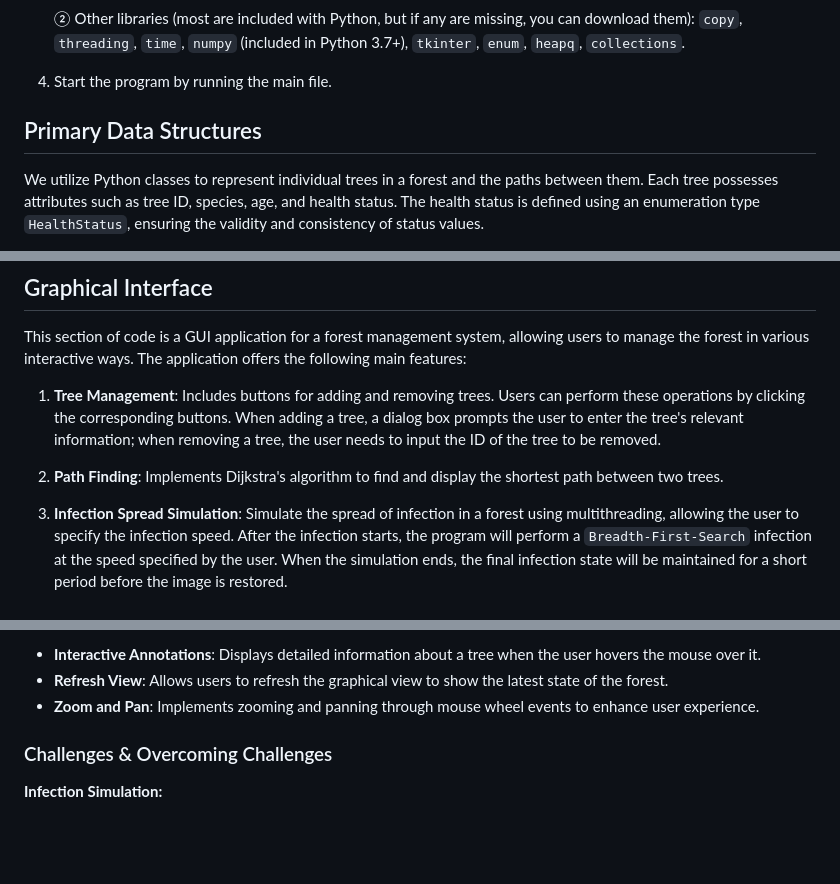
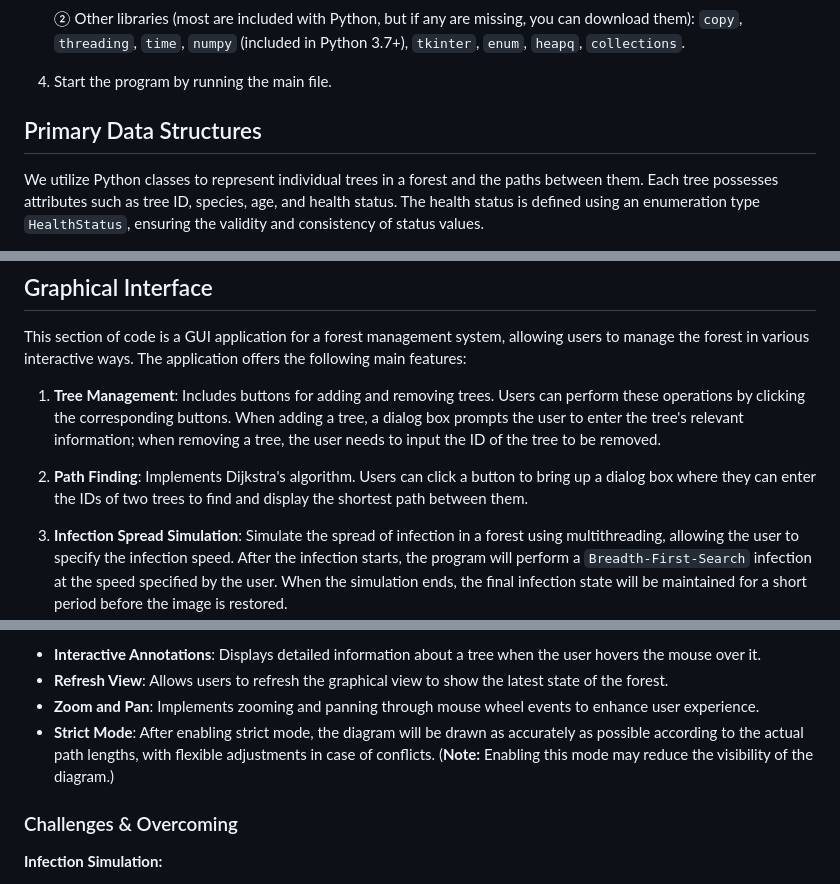
Before and after one commit to Yanntez/Forest_Management_System, a Markdown page: README.MD, 3 parts joined by grey strips. Drawn GitHub-style; blank space fills up the shorter version.

```diff
--- a/README.MD
+++ b/README.MD
@@ -30,8 +32,8 @@ Terminal:
 4. Start the program by running the main file.
 
 
+## Primary Data Structures
 
-## Primary Data Structures
 We utilize Python classes to represent individual trees in a forest and the paths between them. Each tree possesses attributes such as tree ID, species, age, and health status. The health status is defined using an enumeration type `HealthStatus`, ensuring the validity and consistency of status values.
 
 - **Tree Node Representation**: Implemented with the `Tree` class, which includes methods to ensure `health_status` is an instance of the `HealthStatus` enumeration.
@@ -68,7 +71,7 @@ This section of code is a GUI application for a forest management system, allowi
 
 1. **Tree Management**: Includes buttons for adding and removing trees. Users can perform these operations by clicking the corresponding buttons. When adding a tree, a dialog box prompts the user to enter the tree's relevant information; when removing a tree, the user needs to input the ID of the tree to be removed.
 
-2. **Path Finding**: Implements Dijkstra's algorithm to find and display the shortest path between two trees.
+2. **Path Finding**: Implements Dijkstra's algorithm. Users can click a button to bring up a dialog box where they can enter the IDs of two trees to find and display the shortest path between them.
 
 3. **Infection Spread Simulation**: Simulate the spread of infection in a forest using multithreading, allowing the user to specify the infection speed. After the infection starts, the program will perform a `Breadth-First-Search` infection at the speed specified by the user. When the simulation ends, the final infection state will be maintained for a short period before the image is restored.
 
@@ -81,8 +91,9 @@ Additionally, the graphical interface includes the following features:
 - **Interactive Annotations**: Displays detailed information about a tree when the user hovers the mouse over it.
 - **Refresh View**: Allows users to refresh the graphical view to show the latest state of the forest.
 - **Zoom and Pan**: Implements zooming and panning through mouse wheel events to enhance user experience.
+- **Strict Mode**: After enabling strict mode, the diagram will be drawn as accurately as possible according to the actual path lengths, with flexible adjustments in case of conflicts. (**Note:** Enabling this mode may reduce the visibility of the diagram.)
 
-### Challenges & Overcoming Challenges
+### Challenges & Overcoming
 
 **Infection Simulation:**
 
```
Also changed, not shown: other parts of README.MD (+13 -3 lines).
